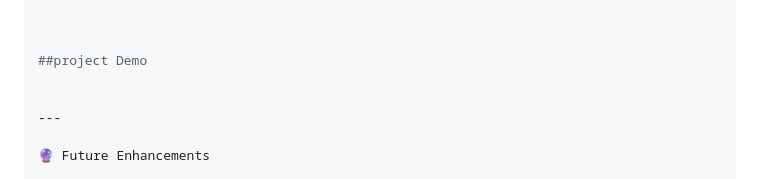
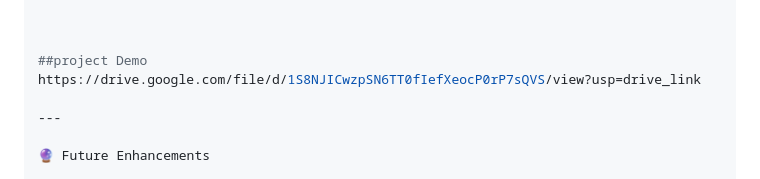
Before and after one commit to chapatiguruteja-ship-it/Curelio-ML-prediction-system, a Markdown page: README.md, the part around one of its changes. Rendered like a GitHub page.

Commit message:
Update README to remove output images
Removed project output images and updated demo link.

```diff
--- a/README.md
+++ b/README.md
@@ -131,7 +126,7 @@ https://curelio-ai-prediction-system.onrender.com
 
 
 ##project Demo
-
+https://drive.google.com/file/d/1S8NJICwzpSN6TT0fIefXeocP0rP7sQVS/view?usp=drive_link
 
 ---
 
```
Also changed, not shown: other parts of README.md (+0 -5 lines).
